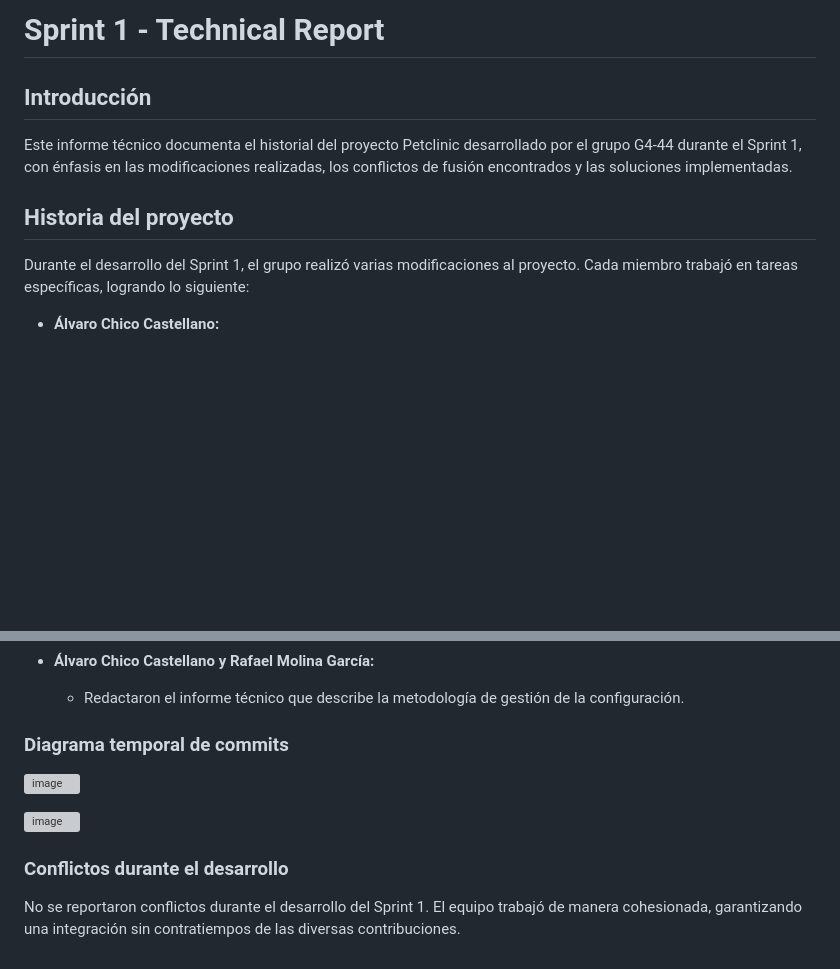
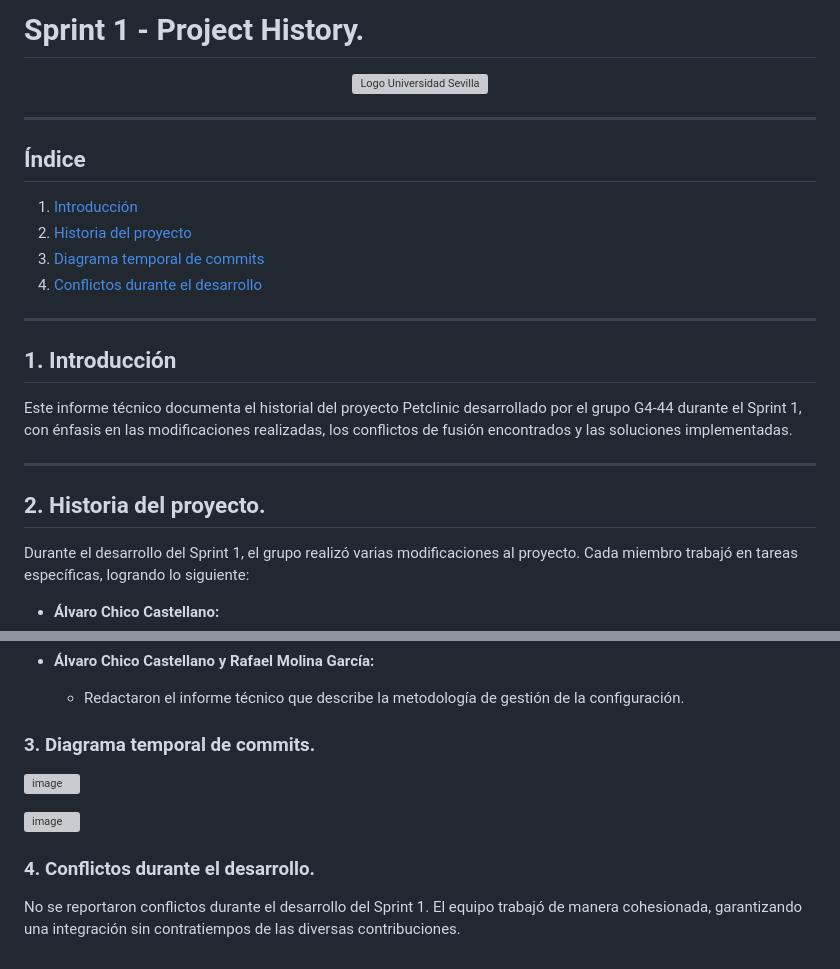
Before and after one commit to jormunrod/PSG2_PetClinic, a Markdown page: docs/Sprint1/ProjectHistory.md, 2 parts joined by grey strips. GitHub-like rendering; blank space fills up the shorter version; grey boxes are pictures that could not be loaded.

Commit message:
[docs]: Update ProjectHistory, added

```diff
--- a/docs/Sprint1/ProjectHistoryTechnicalReport.md
+++ b/docs/Sprint1/ProjectHistory.md
@@ -1,10 +1,26 @@
-# Sprint 1 - Technical Report
+# **Sprint 1 - Project History.**
 
-## Introducción
+<p align="center">
+    <img src="https://github.com/gii-is-psg2/psg2-2324-g4-44/assets/91954520/d134ec08-7993-4b37-b967-21cf4b8bca74" alt="Logo Universidad Sevilla" style="width: 50%; margin: auto;">
+</p>
+
+---
+
+## Índice
+
+1. [Introducción](#1-introducción)
+2. [Historia del proyecto](#2-historia-del-proyecto)
+3. [Diagrama temporal de commits](#3-diagrama-temporal-de-commits)
+4. [Conflictos durante el desarrollo](#4-conflictos-durante-el-desarrollo)
+---
+
+## **1. Introducción**
 
 Este informe técnico documenta el historial del proyecto Petclinic desarrollado por el grupo G4-44 durante el Sprint 1, con énfasis en las modificaciones realizadas, los conflictos de fusión encontrados y las soluciones implementadas.
 
-## Historia del proyecto
+---
+
+## **2. Historia del proyecto.**
 
 Durante el desarrollo del Sprint 1, el grupo realizó varias modificaciones al proyecto. Cada miembro trabajó en tareas específicas, logrando lo siguiente:
 
@@ -69,7 +85,7 @@ Durante el desarrollo del Sprint 1, el grupo realizó varias modificaciones al p
   - Redactaron el informe técnico que describe la metodología de gestión de la configuración.
 
 
-### Diagrama temporal de commits
+### **3. Diagrama temporal de commits.**
 
 ![image](https://github.com/gii-is-psg2/psg2-2324-g4-44/assets/91954520/11364dfd-ed8d-40cf-a895-8ad60c71f863)
 
@@ -77,6 +93,6 @@ Durante el desarrollo del Sprint 1, el grupo realizó varias modificaciones al p
 
 
 
-### Conflictos durante el desarrollo
+### **4. Conflictos durante el desarrollo.**
 
 No se reportaron conflictos durante el desarrollo del Sprint 1. El equipo trabajó de manera cohesionada, garantizando una integración sin contratiempos de las diversas contribuciones.
```
